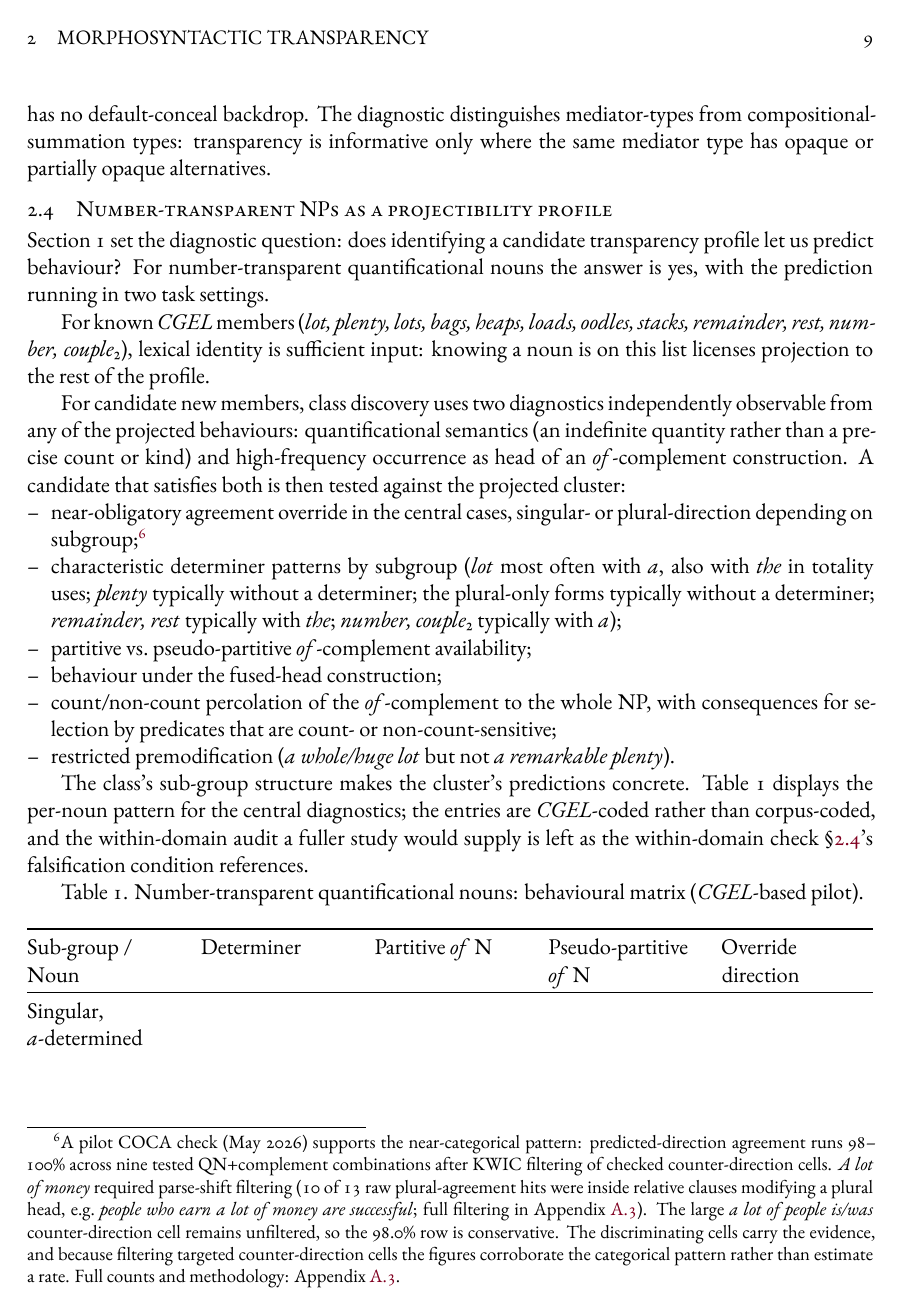
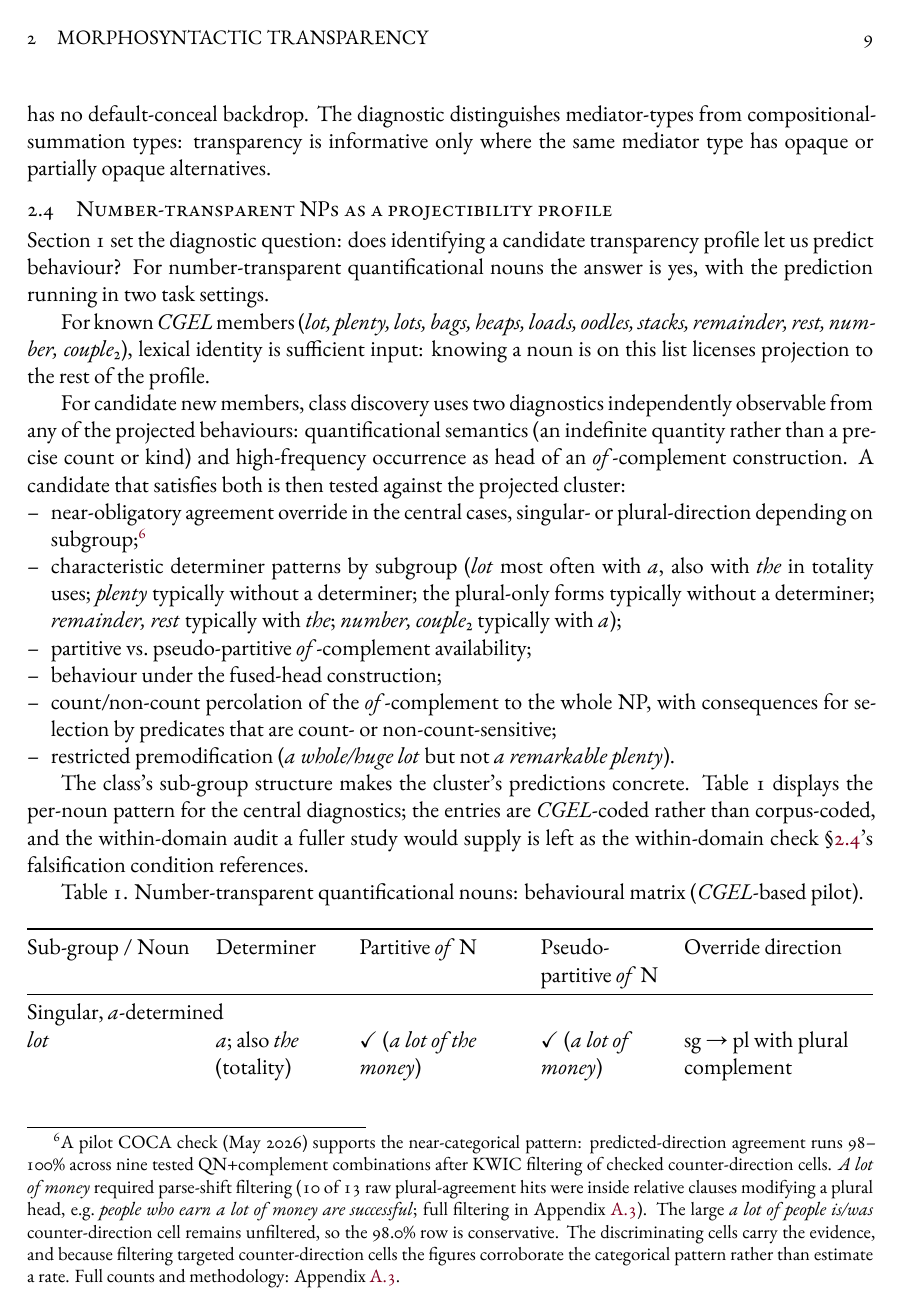
Before and after one commit to BrettRey/Linguistic_transparency, a LaTeX paper (main.tex, which reads paper/sections/02-morphosyntactic-transparency.tex): page 9 of 31. The pictures show the PDF file main.pdf that the author committed with the source.

Commit message:
Polish: gloss convention, §6 objection reframe, Table 1 layout
- Meaning glosses use `..' rather than \enquote{} (Tsez and Spanish example
  translations, the couple_2 gloss).
- §6: drop the redundant "universally applicable" in the setup sentence
  (the next paragraph's per-primitive audit carries it); retitle the
  objection subsection to "A potential objection and a reply" and open with
  "A reader might object" rather than "A reviewer".
- Table 1: sub-group rows now span the full width (\multicolumn) instead of
  sitting in a narrow column 1 beside four empty cells; columns rebalanced
  to the content. Renders cleanly.

Co-Authored-By: Claude Opus 4.8 <noreply@anthropic.com>

```diff
--- a/paper/sections/02-morphosyntactic-transparency.tex
+++ b/paper/sections/02-morphosyntactic-transparency.tex
@@ -140,39 +140,33 @@ Table 1. Number-transparent quantificational nouns: behavioural matrix (\textit{
 
 {\def\LTcaptype{none} % don't increment counter
 \begin{longtable}[]{@{}
-  >{\raggedright\arraybackslash}p{(\linewidth - 8\tabcolsep) * \real{0.2000}}
-  >{\raggedright\arraybackslash}p{(\linewidth - 8\tabcolsep) * \real{0.2000}}
-  >{\raggedright\arraybackslash}p{(\linewidth - 8\tabcolsep) * \real{0.2000}}
-  >{\raggedright\arraybackslash}p{(\linewidth - 8\tabcolsep) * \real{0.2000}}
-  >{\raggedright\arraybackslash}p{(\linewidth - 8\tabcolsep) * \real{0.2000}}@{}}
+  >{\raggedright\arraybackslash}p{(\linewidth - 8\tabcolsep) * \real{0.22}}
+  >{\raggedright\arraybackslash}p{(\linewidth - 8\tabcolsep) * \real{0.16}}
+  >{\raggedright\arraybackslash}p{(\linewidth - 8\tabcolsep) * \real{0.21}}
+  >{\raggedright\arraybackslash}p{(\linewidth - 8\tabcolsep) * \real{0.16}}
+  >{\raggedright\arraybackslash}p{(\linewidth - 8\tabcolsep) * \real{0.25}}@{}}
 \toprule\noalign{}
-\begin{minipage}[t]{\linewidth}\raggedright
-Sub-group / Noun
-\end{minipage} & \begin{minipage}[t]{\linewidth}\raggedright
-Determiner
-\end{minipage} & \begin{minipage}[t]{\linewidth}\raggedright
-Partitive \mention{of} N
-\end{minipage} & \begin{minipage}[t]{\linewidth}\raggedright
-Pseudo-partitive \mention{of} N
-\end{minipage} & \begin{minipage}[t]{\linewidth}\raggedright
-Override direction
-\end{minipage} \\
+Sub-group / Noun & Determiner & Partitive \mention{of} N & Pseudo-partitive \mention{of} N & Override direction \\
 \midrule\noalign{}
 \endhead
 \bottomrule\noalign{}
 \endlastfoot
-\textbf{Singular, \mention{a}-determined} & & & & \\
+\multicolumn{5}{@{}l}{\textbf{Singular, \mention{a}-determined}} \\
 \mention{lot} & \mention{a}; also \mention{the} (totality) & $\checkmark$ (\mention{a lot of the money}) & $\checkmark$ (\mention{a lot of money}) & sg → pl with plural complement \\
 \mention{number} & \mention{a} & $\checkmark$ (plural oblique) & $\checkmark$ (plural oblique) & sg → pl with plural complement \\
 \mention{couple}₂ & \mention{a} & $\checkmark$ (plural oblique) & $\checkmark$ (plural oblique) & sg → pl with plural complement \\
-\textbf{Singular, usually without a determiner} & & & & \\
+\addlinespace
+\multicolumn{5}{@{}l}{\textbf{Singular, usually without a determiner}} \\
 \mention{plenty} & usually without a determiner & not typical & $\checkmark$ (\mention{plenty of money}) & sg → pl with plural complement \\
-\textbf{Plural, usually without a determiner} & & & & \\
+\addlinespace
+\multicolumn{5}{@{}l}{\textbf{Plural, usually without a determiner}} \\
 \mention{lots, bags, heaps, loads, oodles, stacks} & usually without a determiner & $\times$ (COCA pilot: $\approx\!0.2\%$, §\ref{sec:2-1}) & $\checkmark$ & pl → sg with non-count complement \\
-\textbf{Singular, \mention{the}-determined} & & & & \\
+\addlinespace
+\multicolumn{5}{@{}l}{\textbf{Singular, \mention{the}-determined}} \\
 \mention{remainder} & \mention{the} & $\checkmark$ (\mention{the remainder of the time}) & $\times$ (\mention{*the remainder of time}) & sg/pl (complement-controlled) \\
 \mention{rest} & \mention{the} & $\checkmark$ (\mention{the rest of the time}) & $\times$ (\mention{*the rest of time}) & sg/pl (complement-controlled) \\
-\textbf{Boundary} & & & & \\
+\addlinespace
+\multicolumn{5}{@{}l}{\textbf{Boundary}} \\
 \mention{majority, minority} & \mention{a} & $\checkmark$ & ? & variable \\
 \mention{bunch} & \mention{a} & $\checkmark$ & $\checkmark$ & variable \\
 \end{longtable}
```
Also changed, not shown: paper/sections/06-typological-transparency.tex (+6 -6 lines), main.pdf, paper/sections/02-morphosyntactic-transparency.tex (2 more changed lines).
